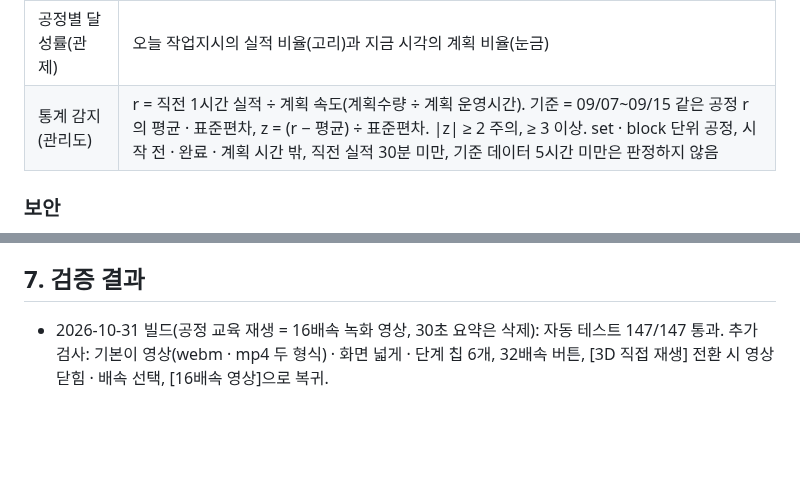
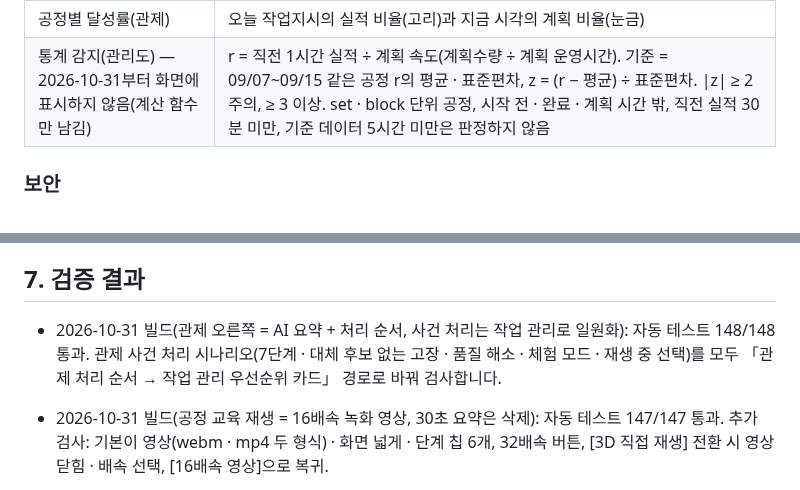
Before and after one commit to develop-korea-tech/twinpro-demo, a Markdown page: README.md, 2 parts joined by grey strips. GitHub-like rendering; blank space fills up the shorter version.

```diff
--- a/README.md
+++ b/README.md
@@ -407,7 +407,7 @@ curl -X POST "https://rrgvqgphhwzkeuvdwndu.supabase.co/rest/v1/rpc/tp_ingest_sig
 | 검사 합격률 | PASS 차수 ÷ 전체 검사 차수 (불합격 0건인 차수 = 합격) |
 | 공정별 계획 대비 실적 | 계획 종료 ≤ 시연 시각 작업의 Σ인정수량 ÷ Σ계획수량, 공정별 자기 단위 안에서만 합산 |
 | 공정별 달성률(관제) | 오늘 작업지시의 실적 비율(고리)과 지금 시각의 계획 비율(눈금) |
-| 통계 감지(관리도) | r = 직전 1시간 실적 ÷ 계획 속도(계획수량 ÷ 계획 운영시간). 기준 = 09/07~09/15 같은 공정 r의 평균 · 표준편차, z = (r − 평균) ÷ 표준편차. \|z\| ≥ 2 주의, ≥ 3 이상. set · block 단위 공정, 시작 전 · 완료 · 계획 시간 밖, 직전 실적 30분 미만, 기준 데이터 5시간 미만은 판정하지 않음 |
+| 통계 감지(관리도) — 2026-10-31부터 화면에 표시하지 않음(계산 함수만 남김) | r = 직전 1시간 실적 ÷ 계획 속도(계획수량 ÷ 계획 운영시간). 기준 = 09/07~09/15 같은 공정 r의 평균 · 표준편차, z = (r − 평균) ÷ 표준편차. \|z\| ≥ 2 주의, ≥ 3 이상. set · block 단위 공정, 시작 전 · 완료 · 계획 시간 밖, 직전 실적 30분 미만, 기준 데이터 5시간 미만은 판정하지 않음 |
 
 ### 보안
 
@@ -475,6 +475,7 @@ node e2e.js                              # 결과: e2e_result.json, 스크린샷
 
 ## 7. 검증 결과
 
+- 2026-10-31 빌드(관제 오른쪽 = AI 요약 + 처리 순서, 사건 처리는 작업 관리로 일원화): 자동 테스트 148/148 통과. 관제 사건 처리 시나리오(7단계 · 대체 후보 없는 고장 · 품질 해소 · 체험 모드 · 재생 중 선택)를 모두 「관제 처리 순서 → 작업 관리 우선순위 카드」 경로로 바꿔 검사합니다.
 - 2026-10-31 빌드(공정 교육 재생 = 16배속 녹화 영상, 30초 요약은 삭제): 자동 테스트 147/147 통과. 추가 검사: 기본이 영상(webm · mp4 두 형식) · 화면 넓게 · 단계 칩 6개, 32배속 버튼, [3D 직접 재생] 전환 시 영상 닫힘 · 배속 선택, [16배속 영상]으로 복귀.
 - 2026-10-31 빌드(관리 화면 [그림] 보기 · 작업 관리 우선순위): 로컬 Postgres + 실제 화면 클릭 자동 테스트 143/143 통과. 추가한 검사는 다음과 같습니다.
   - 설비 그림: 카드 8 · 작업구역 6 · EQ03 고장 강조 · 지시선 8 / 생산 그림: 블록 12칸 · 완성 5/12 · 멈춤 · 자재 대기 · 시작 전 / 기준정보 그림: 공정 6 · 설비 8(대체 2)
```
Also changed, not shown: other parts of README.md (+7 -7 lines), docs/screen-dashboard.jpg, docs/screen-wo.jpg, 1 other file.
